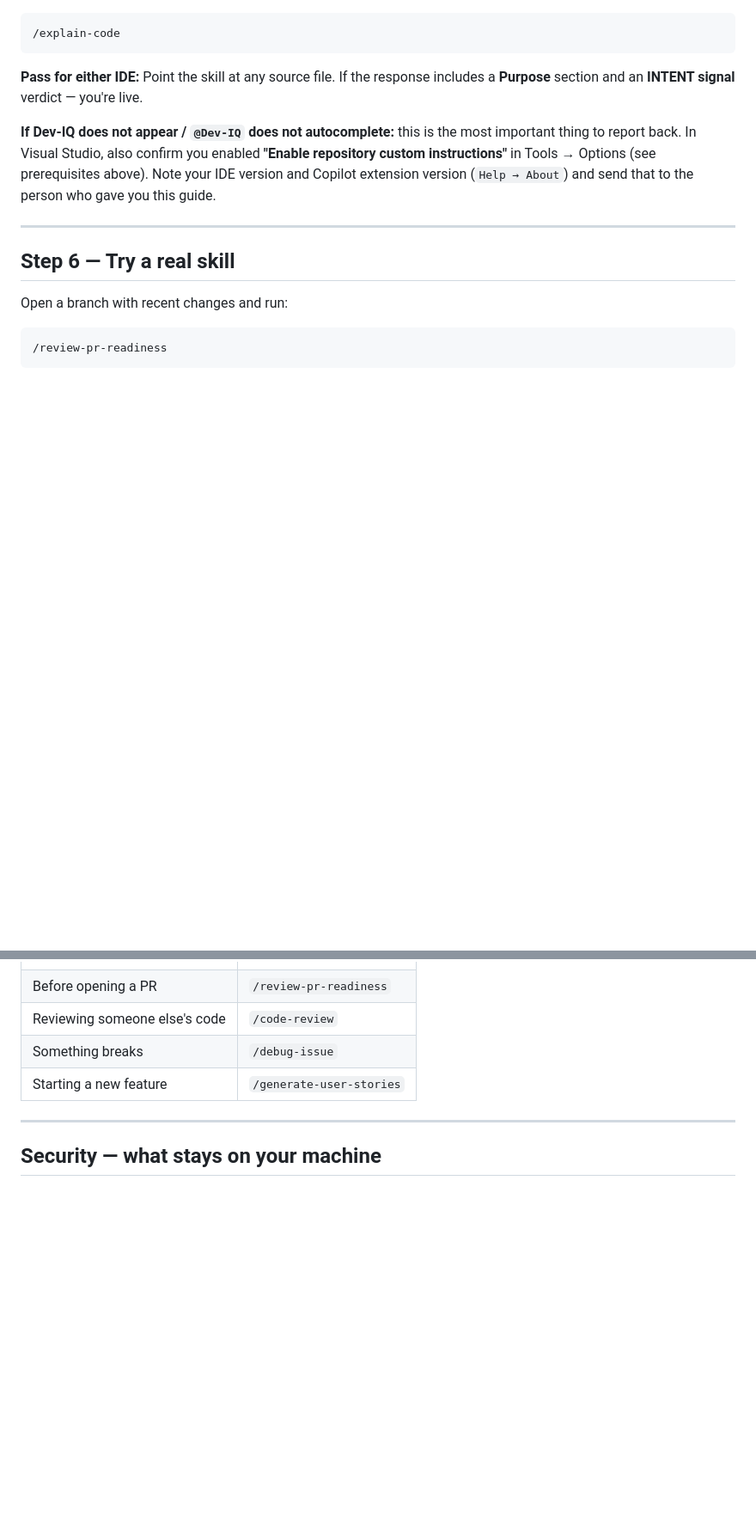
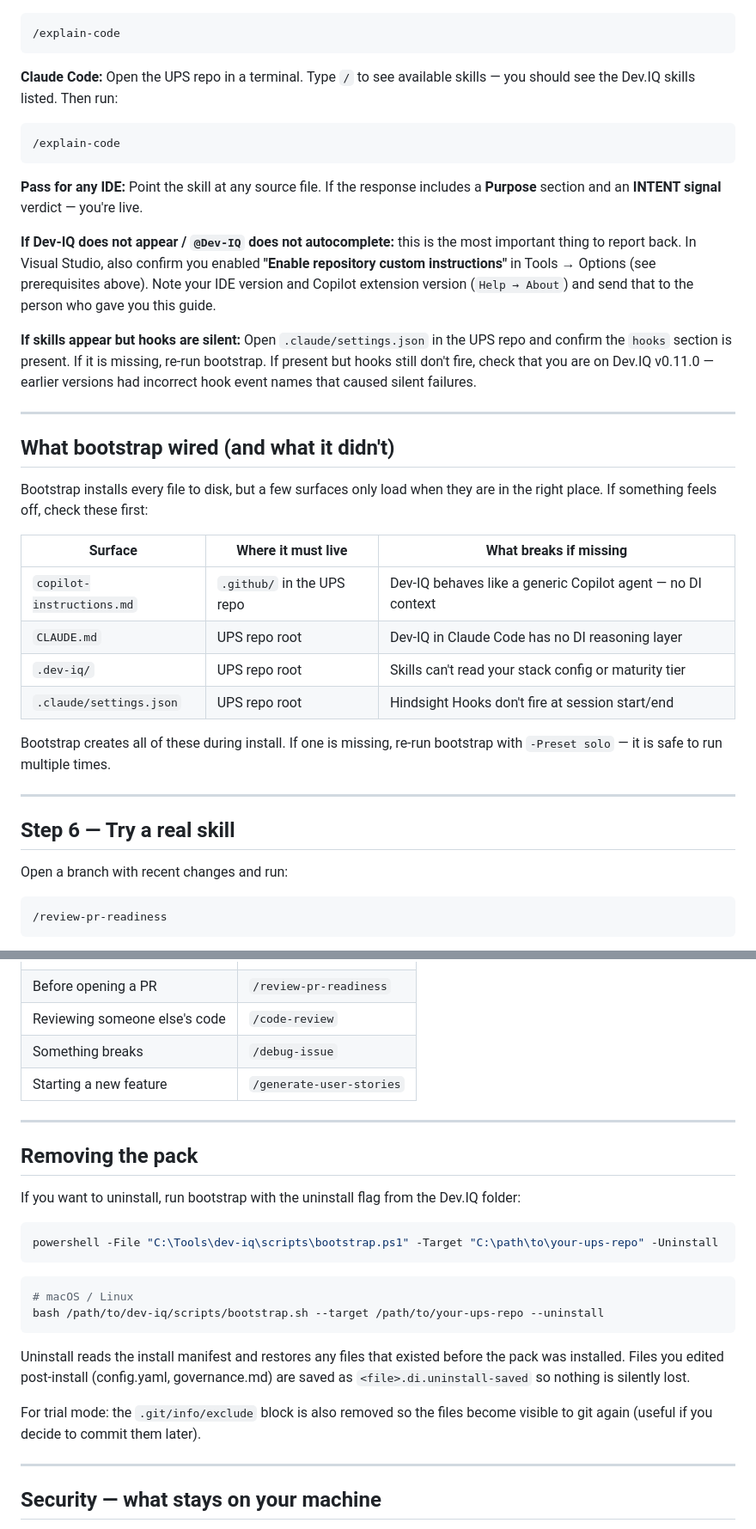
Before and after one commit to Kabir1976/dev-iq-agent-pack, a Markdown page: docs/trial-install-guide.md, 2 parts joined by grey strips. Shown at 86% size. GitHub-like rendering; blank space fills up the shorter version.

Commit message:
docs(trial-guide): add Claude Code verify step, hooks troubleshooting, bootstrap surface table, and uninstall section
Co-Authored-By: Claude Sonnet 4.6 <noreply@anthropic.com>

````diff
--- a/docs/trial-install-guide.md
+++ b/docs/trial-install-guide.md
@@ -165,7 +165,14 @@ agent — it should autocomplete. Then type:
 /explain-code
 ```
 
-**Pass for either IDE:** Point the skill at any source file. If the response
+**Claude Code:**
+Open the UPS repo in a terminal. Type `/` to see available skills — you should
+see the Dev.IQ skills listed. Then run:
+```
+/explain-code
+```
+
+**Pass for any IDE:** Point the skill at any source file. If the response
 includes a **Purpose** section and an **INTENT signal** verdict — you're live.
 
 **If Dev-IQ does not appear / `@Dev-IQ` does not autocomplete:** this is the
@@ -173,6 +180,29 @@ most important thing to report back. In Visual Studio, also confirm you enabled
 **"Enable repository custom instructions"** in Tools → Options (see prerequisites
 above). Note your IDE version and Copilot extension version (`Help → About`)
 and send that to the person who gave you this guide.
+
+**If skills appear but hooks are silent:** Open `.claude/settings.json` in the
+UPS repo and confirm the `hooks` section is present. If it is missing, re-run
+bootstrap. If present but hooks still don't fire, check that you are on
+Dev.IQ v0.11.0 — earlier versions had incorrect hook event names that caused
+silent failures.
+
+---
+
+## What bootstrap wired (and what it didn't)
+
+Bootstrap installs every file to disk, but a few surfaces only load when they
+are in the right place. If something feels off, check these first:
+
+| Surface | Where it must live | What breaks if missing |
+|---------|-------------------|------------------------|
+| `copilot-instructions.md` | `.github/` in the UPS repo | Dev-IQ behaves like a generic Copilot agent — no DI context |
+| `CLAUDE.md` | UPS repo root | Dev-IQ in Claude Code has no DI reasoning layer |
+| `.dev-iq/` | UPS repo root | Skills can't read your stack config or maturity tier |
+| `.claude/settings.json` | UPS repo root | Hindsight Hooks don't fire at session start/end |
+
+Bootstrap creates all of these during install. If one is missing, re-run
+bootstrap with `-Preset solo` — it is safe to run multiple times.
 
 ---
 
@@ -198,6 +228,29 @@ a Go / Hold / Discuss recommendation. This is the core of what Dev.IQ does.
 | Reviewing someone else's code | `/code-review` |
 | Something breaks | `/debug-issue` |
 | Starting a new feature | `/generate-user-stories` |
+
+---
+
+## Removing the pack
+
+If you want to uninstall, run bootstrap with the uninstall flag from the
+Dev.IQ folder:
+
+```powershell
+powershell -File "C:\Tools\dev-iq\scripts\bootstrap.ps1" -Target "C:\path\to\your-ups-repo" -Uninstall
+```
+
+```bash
+# macOS / Linux
+bash /path/to/dev-iq/scripts/bootstrap.sh --target /path/to/your-ups-repo --uninstall
+```
+
+Uninstall reads the install manifest and restores any files that existed before
+the pack was installed. Files you edited post-install (config.yaml, governance.md)
+are saved as `<file>.di.uninstall-saved` so nothing is silently lost.
+
+For trial mode: the `.git/info/exclude` block is also removed so the files
+become visible to git again (useful if you decide to commit them later).
 
 ---
 
````
